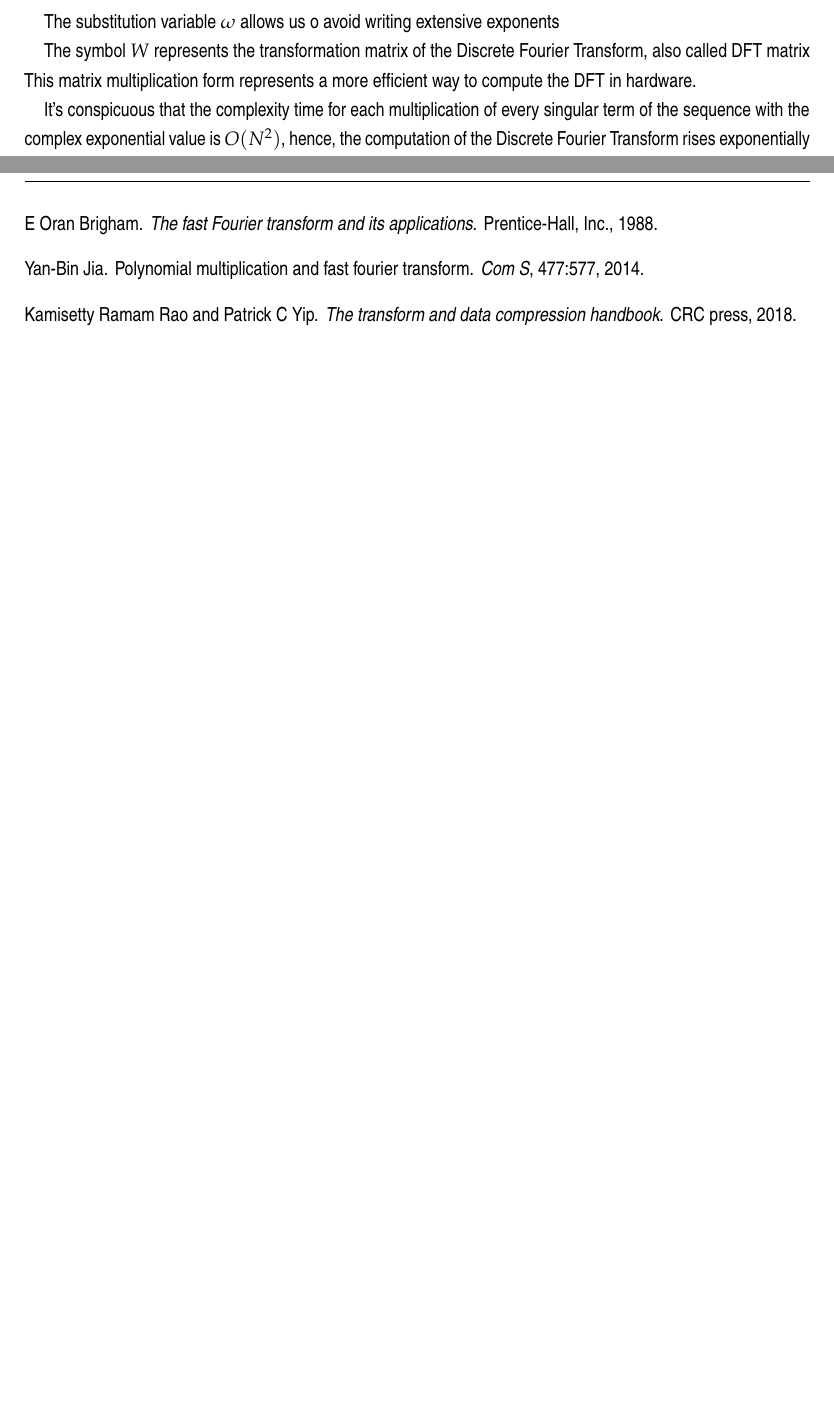
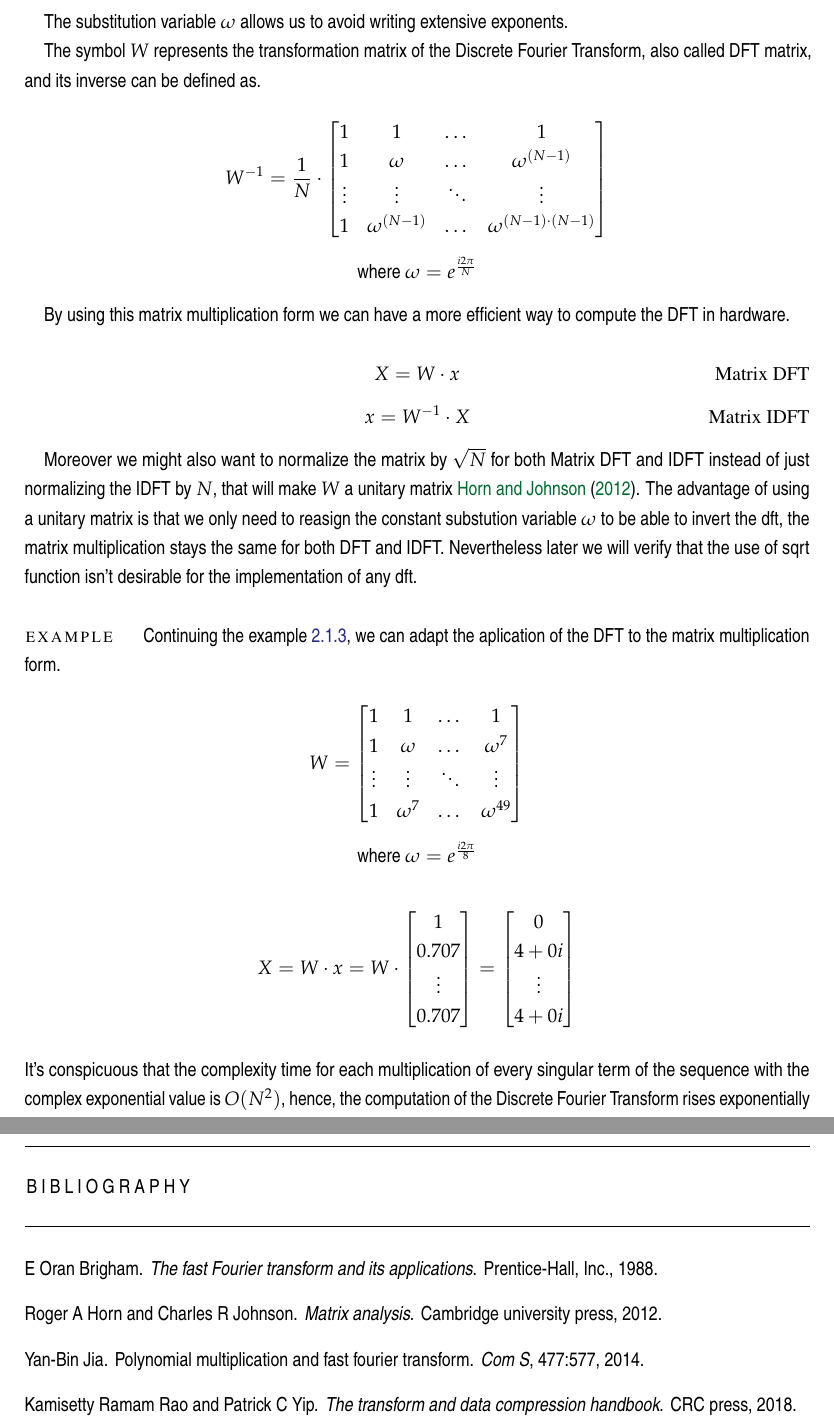
Before and after one commit to K1llByte/master_thesis, a LaTeX thesis (src/dissertation.tex): two parts of pages 11 and 12 of 13 before the commit and two parts of pages 11 and 13 of 14 after it, joined at a grey line, cut so that both start at the same text, the shorter picture padded with empty space. Compiled offline with pdfLaTeX; a LaTeX package or settings file that is missing is left out; TikZ figures are drawn from their code, not taken from saved files.

Commit message:
Updated dissertation

```diff
--- a/src/dissertation.tex
+++ b/src/dissertation.tex
@@ -532,15 +533,75 @@ The example shown above is done sequentially as if each frequency pin is compute
     \text{where } \omega = e^{- \frac{i 2 \pi}{N}}
 \end{equation*}
 
-The substitution variable \(\omega\) allows us o avoid writing extensive exponents
+% FIXME: I dont like the way this two phrases are right now, change later
+The substitution variable \(\omega\) allows us to avoid writing extensive exponents.
 
-The symbol \(W\) represents the transformation matrix of the Discrete Fourier Transform, also called DFT matrix
-This matrix multiplication form represents a more efficient way to compute the DFT in hardware.
+The symbol \(W\) represents the transformation matrix of the Discrete Fourier Transform, also called DFT matrix, and its inverse can be defined as.
+
+\begin{equation*}
+    W^{-1} = \frac{1}{N} \cdot
+    \begin{bmatrix}
+        1      & 1              & \dots  & 1                          \\
+        1      & \omega         & \dots  & \omega^{(N-1)}             \\
+        \vdots & \vdots         & \ddots & \vdots                     \\
+        1      & \omega^{(N-1)} & \dots  & \omega^{(N-1) \cdot (N-1)} \\
+    \end{bmatrix}
+\end{equation*}
+\begin{equation*}
+    \text{where } \omega = e^{\frac{i 2 \pi}{N}}
+\end{equation*}
+
+By using this matrix multiplication form we can have a more efficient way to compute the DFT in hardware.
+
+\begin{equation*}
+    X = W \cdot x \\ \eqname{Matrix DFT} \\
+\end{equation*}
+\begin{equation*}
+    x = W^{-1} \cdot X \\ \eqname{Matrix IDFT} \\
+\end{equation*}
+
+Moreover we might also want to normalize the matrix by \( \sqrt{N} \) for both Matrix DFT and IDFT instead of just normalizing the IDFT by \(N\), that will make \(W\) a unitary matrix \cite{horn2012matrix}.
+The advantage of using a unitary matrix is that we only need to reasign the constant substution variable \(\omega\) to be able to invert the dft, the matrix multiplication stays the same for both DFT and IDFT. Nevertheless later we will verify that the use of sqrt function isn't desirable for the implementation of any dft.
+
+% NOTE: 2.1.
+\paragraph{Example} \label{example1.2} Continuing the example \ref{example1}, we can adapt the aplication of the DFT to the matrix multiplication form.
+
+\begin{equation*}
+    W =
+    \begin{bmatrix}
+        1      & 1              & \dots  & 1                          \\
+        1      & \omega         & \dots  & \omega^{7}             \\
+        \vdots & \vdots         & \ddots & \vdots                     \\
+        1      & \omega^{7} & \dots  & \omega^{49} \\
+    \end{bmatrix}
+\end{equation*}
+\begin{equation*}
+    \text{where } \omega = e^{\frac{i 2 \pi}{8}}
+\end{equation*}
+
+\begin{equation*}
+    X = W \cdot x = W \cdot
+    \begin{bmatrix}
+        1      \\
+        0.707  \\
+        \vdots \\
+        0.707  \\
+    \end{bmatrix} =
+    \begin{bmatrix}
+        0      \\
+        4+0i  \\
+        \vdots \\
+        4+0i  \\
+    \end{bmatrix}
+\end{equation*}
+
 
 % NOTE: 3. Algorithmic preview of the dft
+\hfill \break
+% NOTE: 4. Last phrase that introduces the next chapter FFT
+% REVIEW: (english) Usage of word conspicuous
+It's conspicuous that the complexity time for each multiplication of every singular term of the sequence with the complex exponential value is \(O(N^{2})\), hence, the computation of the Discrete Fourier Transform rises exponentially as we use longer sequences. Therefore, over time new algorithms and techniques where developed to increase the performance of this transform due to its usefulness.
 
-% NOTE: 4. Last phrase that introduces the next chapter FFT
-It's conspicuous that the complexity time for each multiplication of every singular term of the sequence with the complex exponential value is \(O(N^{2})\), hence, the computation of the Discrete Fourier Transform rises exponentially as we use longer sequences. Therefore, over time new algorithms and techniques where developed to increase the performance of this transform due to its usefulness.
 
 \section{Fast Fourier Transform}
 
```
Also changed, not shown: src/dissertation.bib (+9 -0 lines), src/dissertation.pdf, src/dissertation.tex (1 more changed lines), 1 other file.
